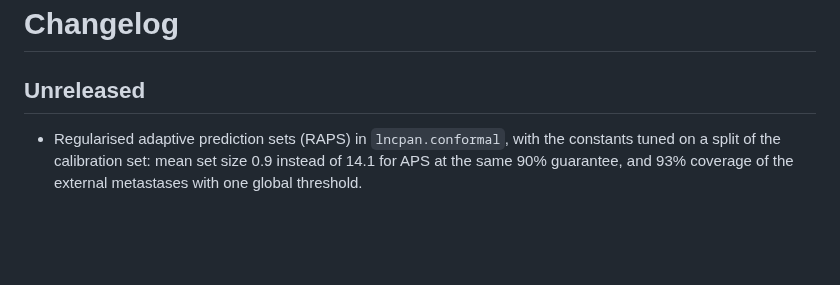
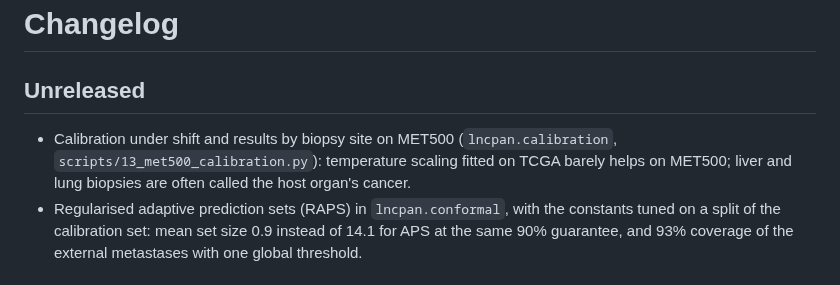
Before and after one commit to MMatinGerami/lncrna-pancancer-classifier, a Markdown page: CHANGELOG.md, the part around the change. GitHub-like rendering; blank space fills up the shorter version.

```diff
--- a/CHANGELOG.md
+++ b/CHANGELOG.md
@@ -2,6 +2,7 @@
 
 ## Unreleased
 
+- Calibration under shift and results by biopsy site on MET500 (`lncpan.calibration`, `scripts/13_met500_calibration.py`): temperature scaling fitted on TCGA barely helps on MET500; liver and lung biopsies are often called the host organ's cancer.
 - Regularised adaptive prediction sets (RAPS) in `lncpan.conformal`, with the constants tuned on a split of the calibration set: mean set size 0.9 instead of 14.1 for APS at the same 90% guarantee, and 93% coverage of the external metastases with one global threshold.
 
 ## 0.4.0 (2026-09-29)
```
Also changed, not shown: MODEL_CARD.md (+3 -0 lines), README.md (+16 -1 lines), results/figures/fig13_met500_calibration.png (added), 6 other files.
